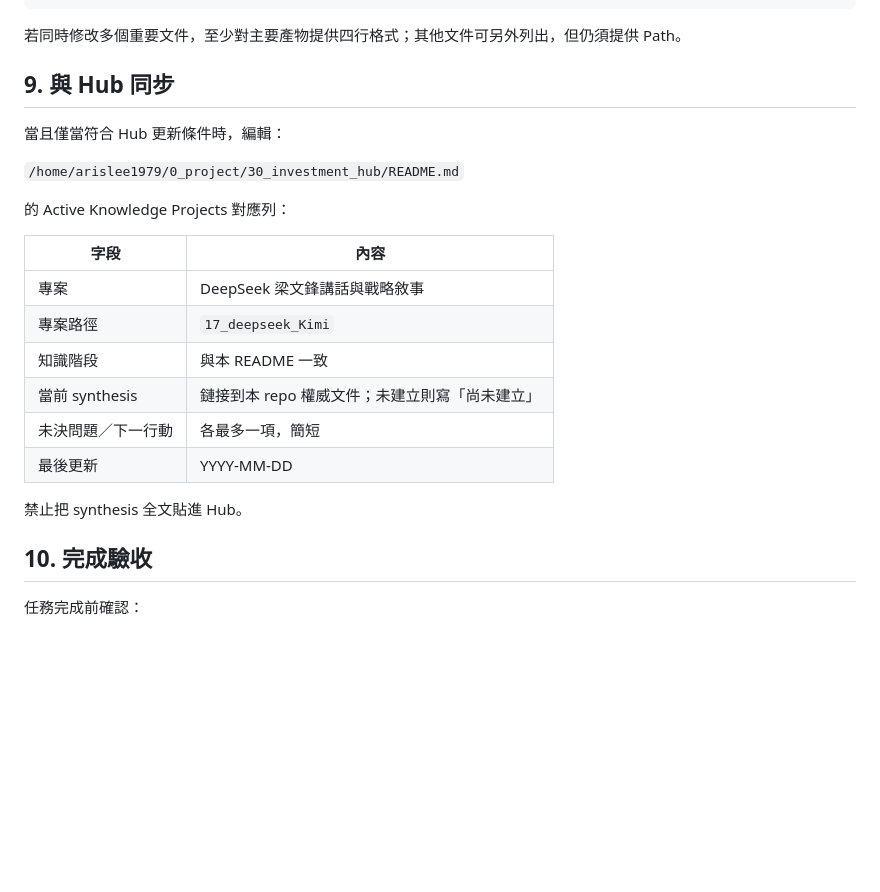
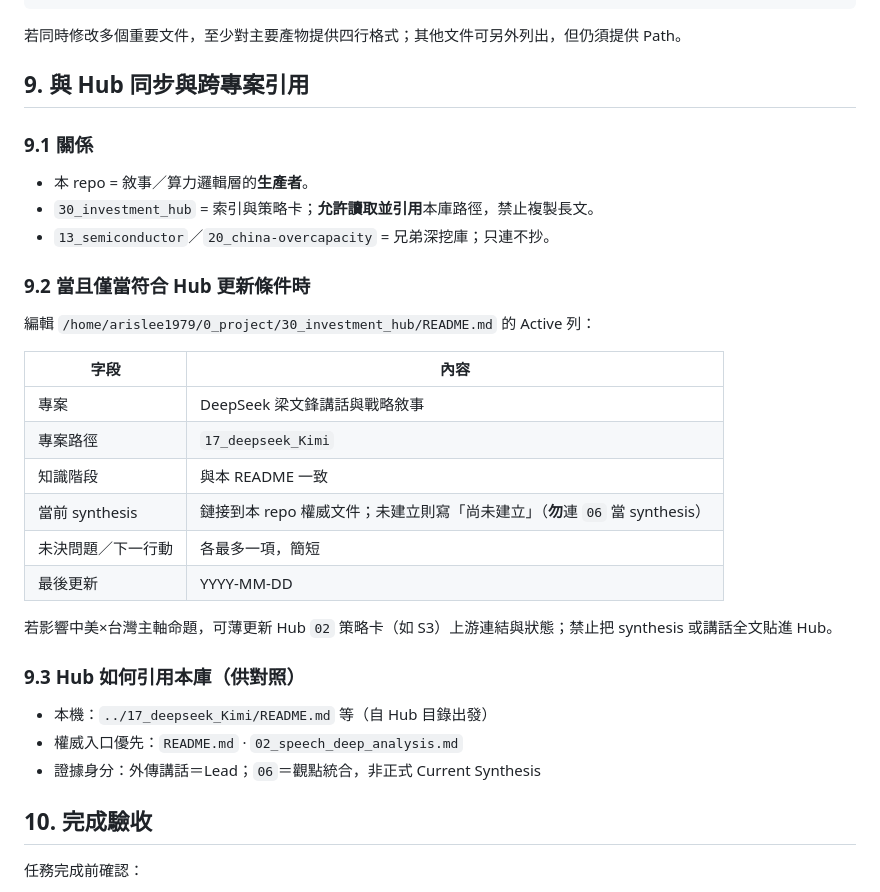
Before and after one commit to arislee1979-afk/17_deepseek_Kimi, a Markdown page: AGENTS.md, the part around the change. GitHub-like rendering; blank space fills up the shorter version.

```diff
--- a/AGENTS.md
+++ b/AGENTS.md
@@ -159,24 +159,34 @@ IDE: [README.md](file:///home/arislee1979/0_project/17_deepseek_Kimi/README.md)
 
 若同時修改多個重要文件，至少對主要產物提供四行格式；其他文件可另外列出，但仍須提供 Path。
 
-## 9. 與 Hub 同步
+## 9. 與 Hub 同步與跨專案引用
 
-當且僅當符合 Hub 更新條件時，編輯：
+### 9.1 關係
 
-`/home/arislee1979/0_project/30_investment_hub/README.md`
+- 本 repo = 敘事／算力邏輯層的**生產者**。
+- `30_investment_hub` = 索引與策略卡；**允許讀取並引用**本庫路徑，禁止複製長文。
+- `13_semiconductor`／`20_china-overcapacity` = 兄弟深挖庫；只連不抄。
 
-的 Active Knowledge Projects 對應列：
+### 9.2 當且僅當符合 Hub 更新條件時
+
+編輯 `/home/arislee1979/0_project/30_investment_hub/README.md` 的 Active 列：
 
 | 字段 | 內容 |
 |---|---|
 | 專案 | DeepSeek 梁文鋒講話與戰略敘事 |
 | 專案路徑 | `17_deepseek_Kimi` |
 | 知識階段 | 與本 README 一致 |
-| 當前 synthesis | 鏈接到本 repo 權威文件；未建立則寫「尚未建立」 |
+| 當前 synthesis | 鏈接到本 repo 權威文件；未建立則寫「尚未建立」（**勿**連 `06` 當 synthesis） |
 | 未決問題／下一行動 | 各最多一項，簡短 |
 | 最後更新 | YYYY-MM-DD |
 
-禁止把 synthesis 全文貼進 Hub。
+若影響中美×台灣主軸命題，可薄更新 Hub `02` 策略卡（如 S3）上游連結與狀態；禁止把 synthesis 或講話全文貼進 Hub。
+
+### 9.3 Hub 如何引用本庫（供對照）
+
+- 本機：`../17_deepseek_Kimi/README.md` 等（自 Hub 目錄出發）
+- 權威入口優先：`README.md` · `02_speech_deep_analysis.md`
+- 證據身分：外傳講話＝Lead；`06`＝觀點統合，非正式 Current Synthesis
 
 ## 10. 完成驗收
 
```
Also changed, not shown: README.md (+22 -5 lines).
